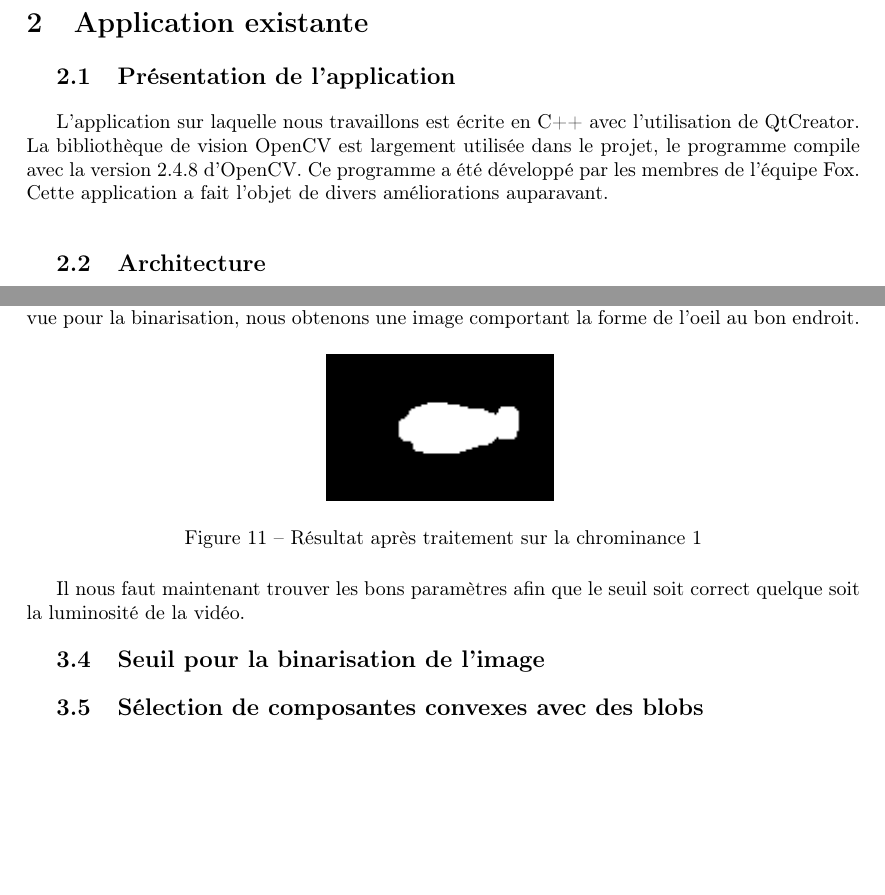
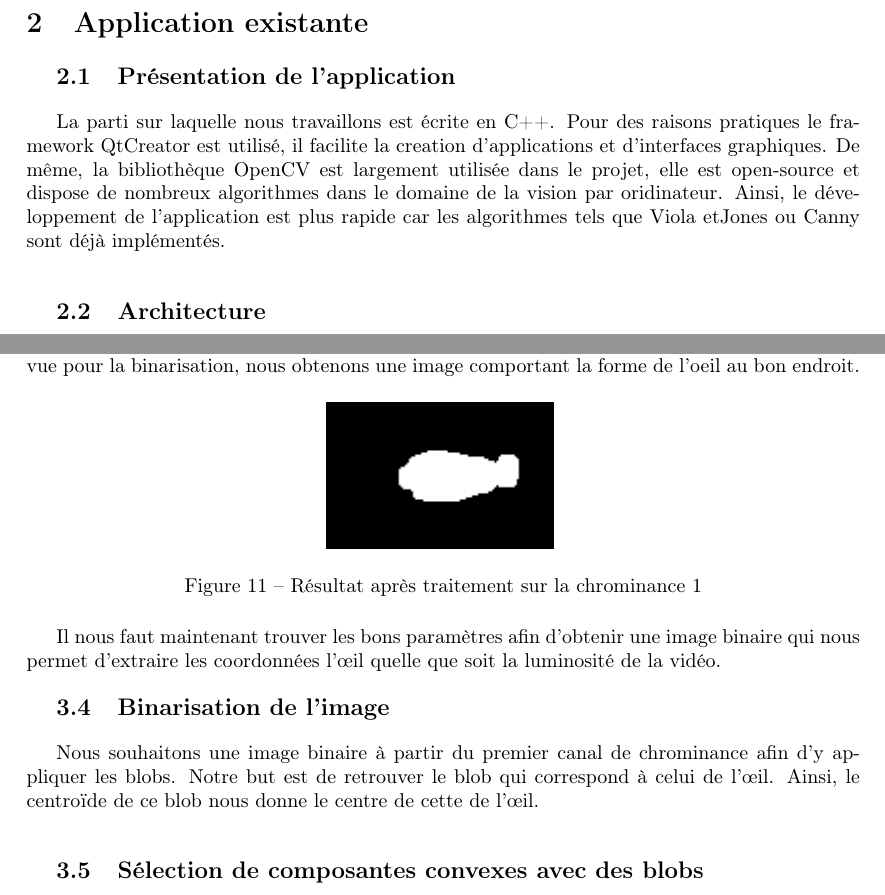
Before and after one commit to agoryu/PJI, a LaTeX document (rapport.tex, which reads partie/existant.tex, partie/test.tex): two parts of pages 9 and 16 of 21, joined at a grey line, cut so that both start at the same text, the shorter picture padded with empty space. Compiled offline with pdfLaTeX.

Commit message:
retouche de la parti 2 et début de la binarisation

```diff
--- a/partie/existant.tex
+++ b/partie/existant.tex
@@ -1,10 +1,11 @@
 \section{Application existante}
 
 \subsection{Présentation de l'application}
-L'application sur laquelle nous travaillons est écrite en C++ avec l'utilisation de QtCreator.
-La bibliothèque de vision OpenCV  est largement utilisée dans le projet, le programme
-compile avec la version 2.4.8 d'OpenCV. Ce programme a été développé par les membres de l'équipe
-Fox. Cette application a fait l'objet de divers améliorations auparavant.\\
+La parti sur laquelle nous travaillons est écrite en C++. Pour des raisons pratiques le framework
+QtCreator est utilisé, il facilite la creation d'applications et d'interfaces graphiques. De même,
+la bibliothèque OpenCV  est largement utilisée dans le projet, elle est open-source et dispose de
+nombreux algorithmes dans le domaine de la vision par oridinateur. Ainsi, le développement de
+l'application est plus rapide car les algorithmes tels que Viola etJones ou Canny sont déjà implémentés.\\
 
 \subsection{Architecture}
 L'application fournis est orientée objet et respect le principe <<open-close>>. En effet, celle-ci est
--- a/partie/test.tex
+++ b/partie/test.tex
@@ -183,10 +183,15 @@ prenant un seuil qui semble correct à première vue pour la binarisation, nous
  \caption{Résultat après traitement sur la chrominance 1}
 \end{figure}
 
-Il nous faut maintenant trouver les bons paramètres afin que le seuil soit correct quelque
-soit la luminosité de la vidéo.
+Il nous faut maintenant trouver les bons paramètres afin d'obtenir une image binaire qui nous permet d'extraire les
+coordonnées l'œil quelle que soit la luminosité de la vidéo.
 
-\subsection{Seuil pour la binarisation de l'image}
+\subsection{Binarisation de l'image}
+Nous souhaitons une image binaire à partir du premier canal de chrominance afin d'y appliquer les blobs.
+Notre but est de retrouver le blob qui correspond à celui de l'œil. Ainsi, le centroïde de ce blob nous
+donne le centre de cette de l'œil.\\
+
+
 
 
 \subsection{Sélection de composantes convexes avec des blobs}
```
Also changed, not shown: partie/existant.tex (7 more changed lines).
